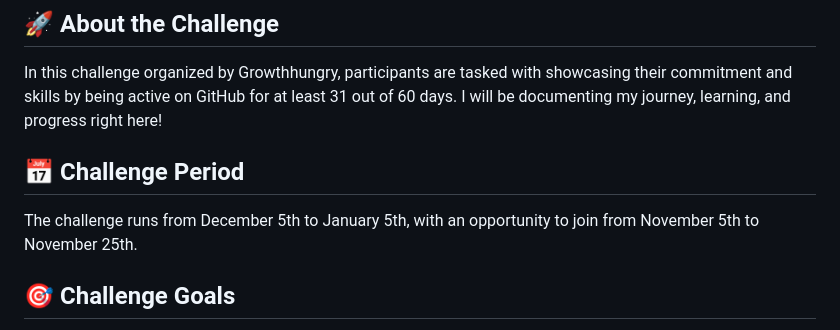
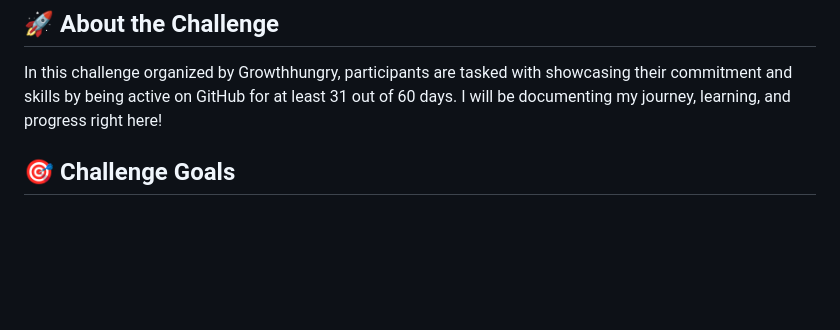
Before and after one commit to zkalykov/-31github, a Markdown page: README.md, the part around the change. GitHub-like rendering; blank space fills up the shorter version.

```diff
--- a/README.md
+++ b/README.md
@@ -8,9 +8,6 @@ I am Zhyrgalbek Kalykov, and this is my official repository for the Growthhungry
 
 In this challenge organized by Growthhungry, participants are tasked with showcasing their commitment and skills by being active on GitHub for at least 31 out of 60 days. I will be documenting my journey, learning, and progress right here!
 
-## 📅 Challenge Period
-
-The challenge runs from December 5th to January 5th, with an opportunity to join from November 5th to November 25th.
 
 ## 🎯 Challenge Goals
 
```
